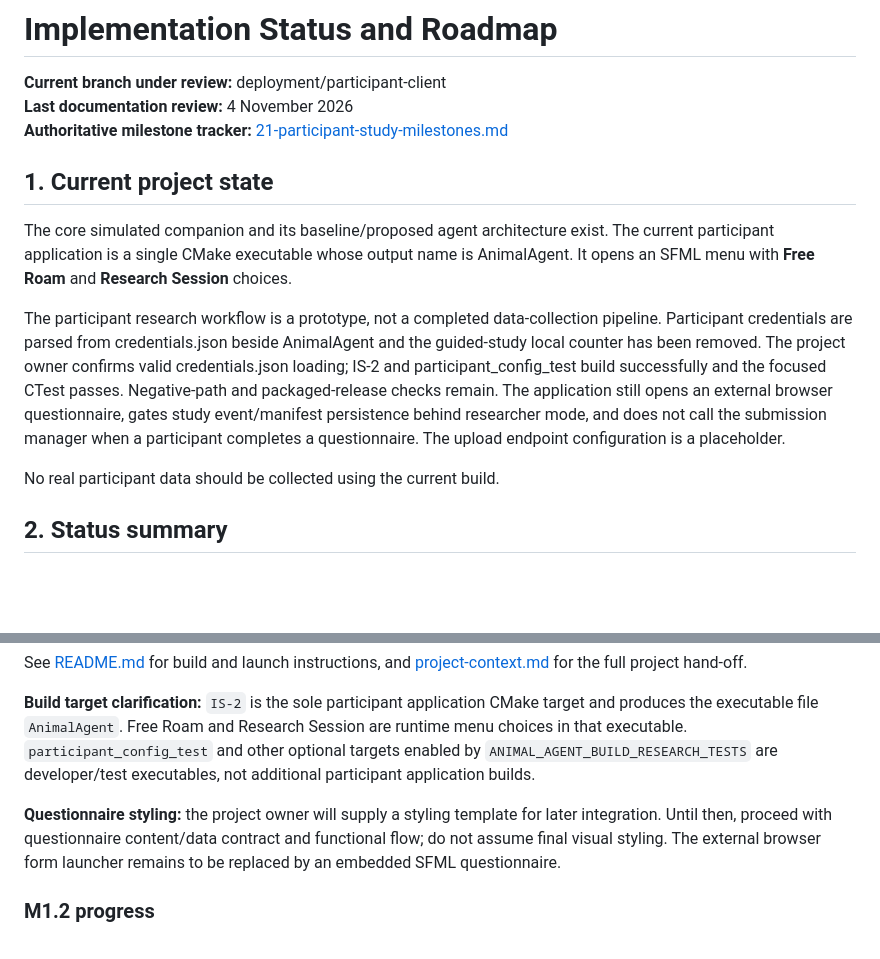
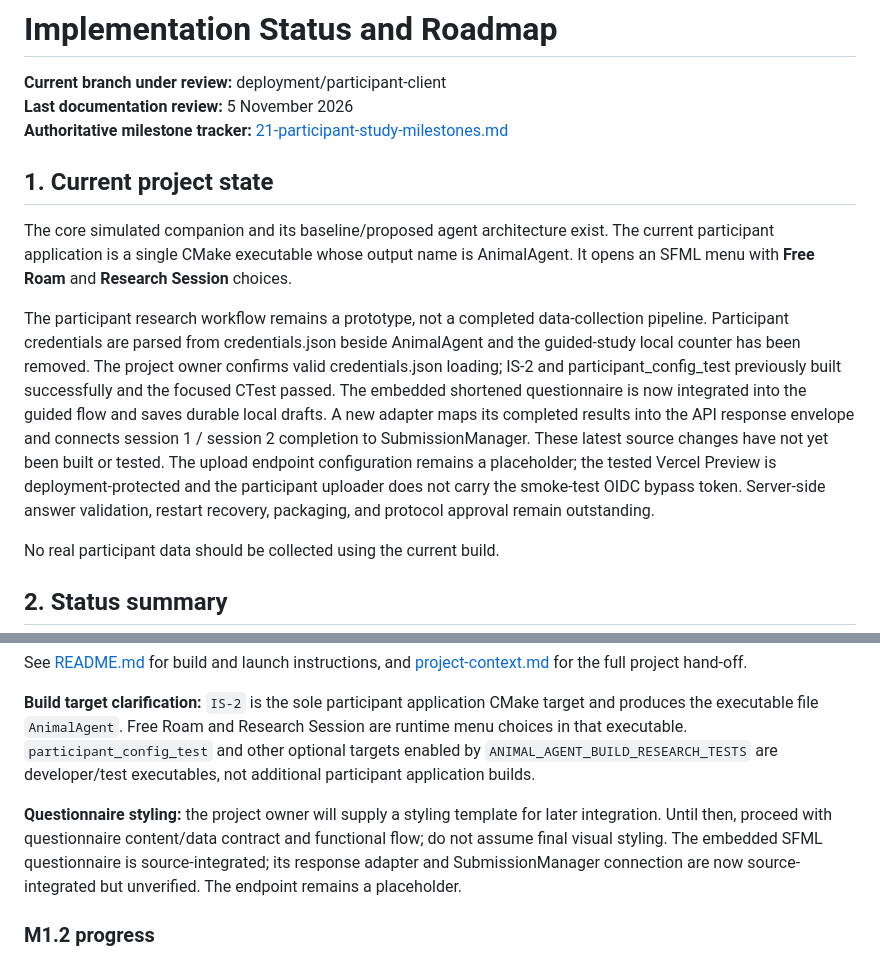
Before and after one commit to SAmWaM42/IS-proj, a Markdown page: Docs/07-implementation-status-and-roadmap.md, 2 parts joined by grey strips. Rendered like a GitHub page; blank space fills up the shorter version.

```diff
--- a/Docs/07-implementation-status-and-roadmap.md
+++ b/Docs/07-implementation-status-and-roadmap.md
@@ -1,14 +1,14 @@
 # Implementation Status and Roadmap
 
 **Current branch under review:** deployment/participant-client
-**Last documentation review:** 4 November 2026
+**Last documentation review:** 5 November 2026
 **Authoritative milestone tracker:** [21-participant-study-milestones.md](21-participant-study-milestones.md)
 
 ## 1. Current project state
 
 The core simulated companion and its baseline/proposed agent architecture exist. The current participant application is a single CMake executable whose output name is AnimalAgent. It opens an SFML menu with **Free Roam** and **Research Session** choices.
 
-The participant research workflow is a prototype, not a completed data-collection pipeline. Participant credentials are parsed from credentials.json beside AnimalAgent and the guided-study local counter has been removed. The project owner confirms valid credentials.json loading; IS-2 and participant_config_test build successfully and the focused CTest passes. Negative-path and packaged-release checks remain. The application still opens an external browser questionnaire, gates study event/manifest persistence behind researcher mode, and does not call the submission manager when a participant completes a questionnaire. The upload endpoint configuration is a placeholder.
+The participant research workflow remains a prototype, not a completed data-collection pipeline. Participant credentials are parsed from credentials.json beside AnimalAgent and the guided-study local counter has been removed. The project owner confirms valid credentials.json loading; IS-2 and participant_config_test previously built successfully and the focused CTest passed. The embedded shortened questionnaire is now integrated into the guided flow and saves durable local drafts. A new adapter maps its completed results into the API response envelope and connects session 1 / session 2 completion to SubmissionManager. These latest source changes have not yet been built or tested. The upload endpoint configuration remains a placeholder; the tested Vercel Preview is deployment-protected and the participant uploader does not carry the smoke-test OIDC bypass token. Server-side answer validation, restart recovery, packaging, and protocol approval remain outstanding.
 
 No real participant data should be collected using the current build.
 
@@ -81,7 +81,7 @@ See [README.md](../README.md) for build and launch instructions, and [project-co
 
 **Build target clarification:** `IS-2` is the sole participant application CMake target and produces the executable file `AnimalAgent`. Free Roam and Research Session are runtime menu choices in that executable. `participant_config_test` and other optional targets enabled by `ANIMAL_AGENT_BUILD_RESEARCH_TESTS` are developer/test executables, not additional participant application builds.
 
-**Questionnaire styling:** the project owner will supply a styling template for later integration. Until then, proceed with questionnaire content/data contract and functional flow; do not assume final visual styling. The external browser form launcher remains to be replaced by an embedded SFML questionnaire.
+**Questionnaire styling:** the project owner will supply a styling template for later integration. Until then, proceed with questionnaire content/data contract and functional flow; do not assume final visual styling. The embedded SFML questionnaire is source-integrated; its response adapter and SubmissionManager connection are now source-integrated but unverified. The endpoint remains a placeholder.
 
 
 ### M1.2 progress
```
Also changed, not shown: other parts of Docs/07-implementation-status-and-roadmap.md (+22 -6 lines).
